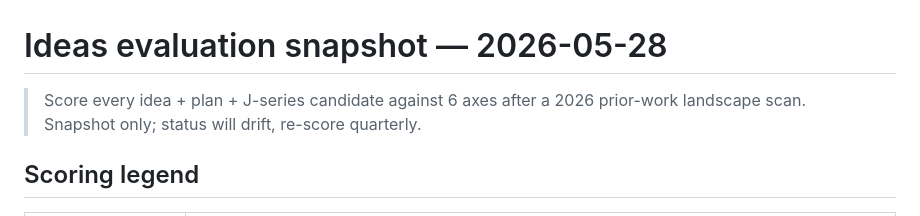
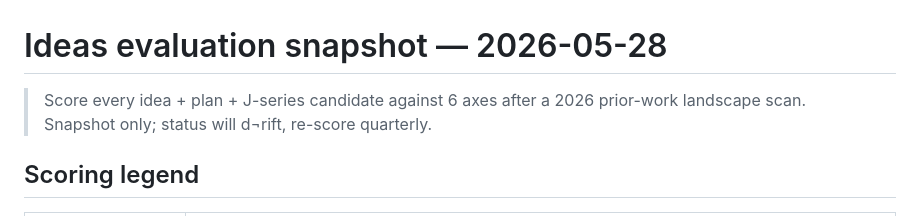
Before and after one commit to BDeMo/research-notes, a Markdown page: notes/ideas/evaluation-2026-05-28.md, the part around the change. Drawn GitHub-style.

```diff
--- a/notes/ideas/evaluation-2026-05-28.md
+++ b/notes/ideas/evaluation-2026-05-28.md
@@ -1,6 +1,6 @@
 # Ideas evaluation snapshot — 2026-05-28
 
-> Score every idea + plan + J-series candidate against 6 axes after a 2026 prior-work landscape scan. Snapshot only; status will drift, re-score quarterly.
+> Score every idea + plan + J-series candidate against 6 axes after a 2026 prior-work landscape scan. Snapshot only; status will d¬rift, re-score quarterly.
 
 ## Scoring legend
 
```
